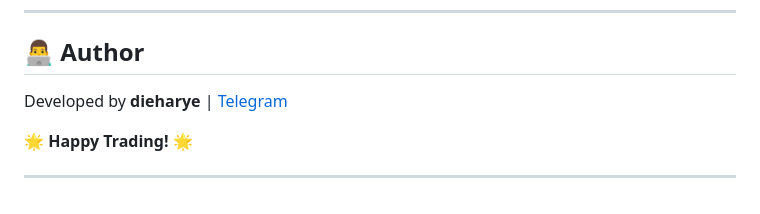
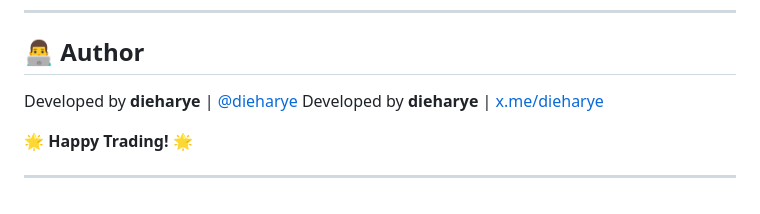
Before and after one commit to dieharye/copy-trading-bot, a Markdown page: README.md, the part around the change. Rendered like a GitHub page.

```diff
--- a/README.md
+++ b/README.md
@@ -109,7 +109,8 @@ We welcome contributions! If you’d like to help improve the bot, feel free to
 
 ## 👨‍💻 **Author**
 
-Developed by **dieharye** | [Telegram](https://t.me/midaBricoll)
+Developed by **dieharye** | [@dieharye](https://t.me/midaBricoll)
+Developed by **dieharye** | [x.me/dieharye](https://dieharye/midaBricoll)
 
 🌟 **Happy Trading!** 🌟
 
```
